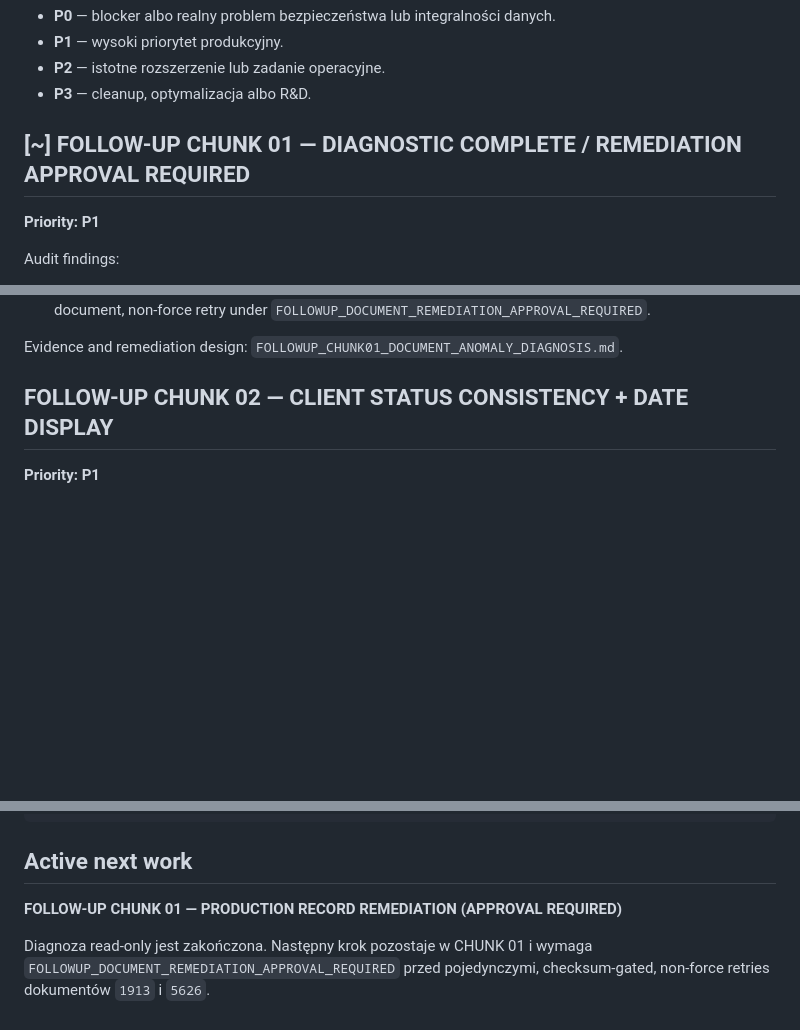
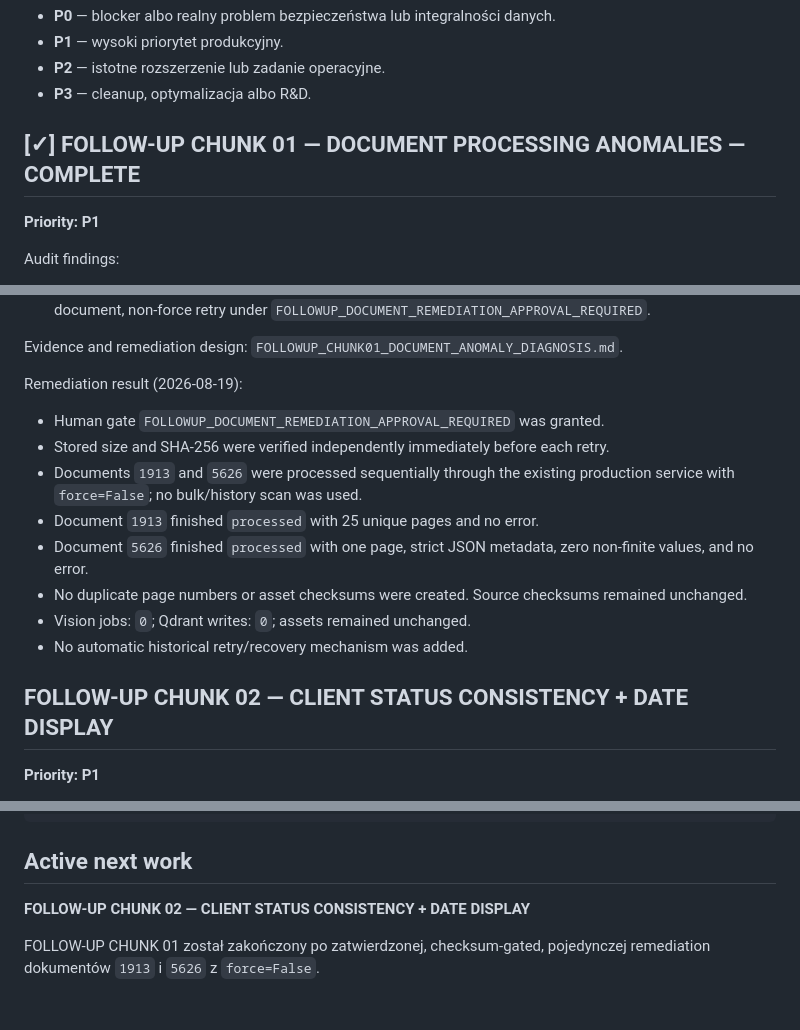
Before and after one commit to domlap94-star/ai-lab-core, a Markdown page: AI_LAB_FOLLOWUP_PLAN.md, 3 parts joined by grey strips. Drawn GitHub-style; blank space fills up the shorter version.

```diff
--- a/AI_LAB_FOLLOWUP_PLAN.md
+++ b/AI_LAB_FOLLOWUP_PLAN.md
@@ -76,7 +76,7 @@ zatrzymuje pracę do czasu podania właściwego approval tokenu.
 - **P2** — istotne rozszerzenie lub zadanie operacyjne.
 - **P3** — cleanup, optymalizacja albo R&D.
 
-## [~] FOLLOW-UP CHUNK 01 — DIAGNOSTIC COMPLETE / REMEDIATION APPROVAL REQUIRED
+## [✓] FOLLOW-UP CHUNK 01 — DOCUMENT PROCESSING ANOMALIES — COMPLETE
 
 **Priority: P1**
 
@@ -112,6 +112,21 @@ Diagnostic result (2026-08-19):
 
 Evidence and remediation design:
 `FOLLOWUP_CHUNK01_DOCUMENT_ANOMALY_DIAGNOSIS.md`.
+
+Remediation result (2026-08-19):
+
+- Human gate `FOLLOWUP_DOCUMENT_REMEDIATION_APPROVAL_REQUIRED` was granted.
+- Stored size and SHA-256 were verified independently immediately before each
+  retry.
+- Documents `1913` and `5626` were processed sequentially through the existing
+  production service with `force=False`; no bulk/history scan was used.
+- Document `1913` finished `processed` with 25 unique pages and no error.
+- Document `5626` finished `processed` with one page, strict JSON metadata,
+  zero non-finite values, and no error.
+- No duplicate page numbers or asset checksums were created. Source checksums
+  remained unchanged.
+- Vision jobs: `0`; Qdrant writes: `0`; assets remained unchanged.
+- No automatic historical retry/recovery mechanism was added.
 
 ## FOLLOW-UP CHUNK 02 — CLIENT STATUS CONSISTENCY + DATE DISPLAY
 
@@ -663,8 +678,7 @@ DATA SAFETY
 
 ## Active next work
 
-**FOLLOW-UP CHUNK 01 — PRODUCTION RECORD REMEDIATION (APPROVAL REQUIRED)**
+**FOLLOW-UP CHUNK 02 — CLIENT STATUS CONSISTENCY + DATE DISPLAY**
 
-Diagnoza read-only jest zakończona. Następny krok pozostaje w CHUNK 01 i wymaga
-`FOLLOWUP_DOCUMENT_REMEDIATION_APPROVAL_REQUIRED` przed pojedynczymi,
-checksum-gated, non-force retries dokumentów `1913` i `5626`.
+FOLLOW-UP CHUNK 01 został zakończony po zatwierdzonej, checksum-gated,
+pojedynczej remediation dokumentów `1913` i `5626` z `force=False`.
```
Also changed, not shown: CODEX_MASTER_EXECUTION.md (+3 -3 lines), FOLLOWUP_CHUNK01_DOCUMENT_ANOMALY_DIAGNOSIS.md (+23 -3 lines).
